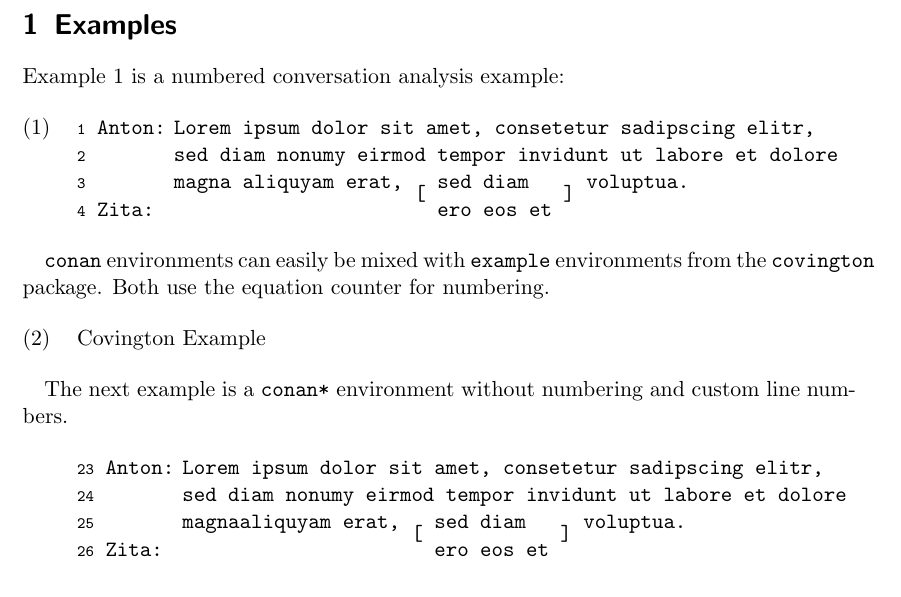
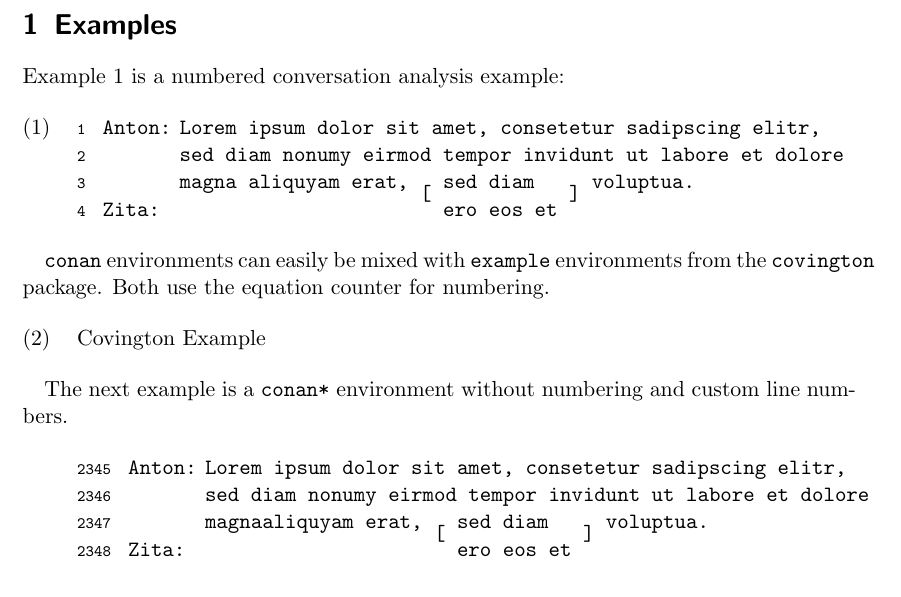
Before and after one commit to clorch/conan, a LaTeX document (conan.tex, which reads conan.sty): part of the page, cut so that both start at the same text. Compiled offline with pdfLaTeX.

Commit message:
Fixed line number alignment, improved speaker display

```diff
--- a/conan.sty
+++ b/conan.sty
@@ -32,12 +32,13 @@
 %--------------------------------------------------------------
 
 \NeedsTeXFormat{LaTeX2e}
-\ProvidesPackage{conan}[2015/01/17 Conversation Analysis Formatting]
+\ProvidesPackage{conan}[2015/01/31 Conversation Analysis Formatting]
 
 \RequirePackage{xstring}
 \RequirePackage{calc}
 \RequirePackage{kvoptions}
 \RequirePackage{setspace}
+\RequirePackage{keyval}
 
 \DeclareBoolOption{tt}
 \DeclareBoolOption{singlebracket}
@@ -46,16 +47,23 @@
 
 \ProcessKeyvalOptions*
 
+\newcommand*\conansetspeaker{A}
+\newcommand*\conansetmaxline{1}
+\define@key{conanset}{speaker}{\renewcommand*\conansetspeaker{#1}}
+\define@key{conanset}{maxline}{\renewcommand*\conansetmaxline{#1}}
 
 \newlength\@SpeakerWidth%
+\newlength\@LineNumberWidth%
 \newcounter{@SimulCnt}
 \newcounter{conanline}
 \setcounter{conanline}{1}%
 
-\newenvironment{conan}[1][A]%
+\newenvironment{conan}[1][]%
 {\noindent%
 	\ignorespaces%
-	\setlength\@SpeakerWidth{\widthof{#1:}}%
+	\setkeys{conanset}{#1}%
+	\setlength\@SpeakerWidth{\widthof{\conansetspeaker:}}%
+	\setlength\@LineNumberWidth{\widthof{\scriptsize\conansetmaxline~}}%
 	\refstepcounter{equation}%
 	\begin{spacing}{\conan@spacing}%
 	\begin{list}{(\theequation)}{%
@@ -70,10 +78,12 @@
 	\par\noindent%
 	\ignorespacesafterend}
 
-\newenvironment{conan*}[1][A]%
+\newenvironment{conan*}[1][]%
 {\noindent%
 	\ignorespaces%
-	\setlength\@SpeakerWidth{\widthof{#1:}}%
+	\setkeys{conanset}{#1}%
+	\setlength\@SpeakerWidth{\widthof{\conansetspeaker:}}%
+	\setlength\@LineNumberWidth{\widthof{\scriptsize\conansetmaxline~}}%
 	\begin{spacing}{\conan@spacing}%
 	\begin{list}{}{%
 		\setlength{\listparindent}{0pt}%
@@ -90,7 +100,7 @@
 
 \newenvironment{@vartab}[1]
 {\ifconan@linenumbers%
-	\begin{tabular}[t]{@{}r@{ }p{\@SpeakerWidth}@{ }*{#1}{l@{ }l@{ }}l@{}}%
+	\begin{tabular}[t]{@{}p{\@LineNumberWidth}@{ }p{\@SpeakerWidth}@{ }*{#1}{l@{ }l@{ }}l@{}}%
 \else%
 	\begin{tabular}[t]{@{}p{\@SpeakerWidth}@{ }*{#1}{l@{ }l@{ }}l@{}}%
 \fi}
@@ -142,7 +152,7 @@
 
 \newcommand{\alone}[2]{\ifconan@tt\ttfamily\fi%
 \ifconan@linenumbers%
-	\begin{tabular}[t]{@{}r@{ }p{\@SpeakerWidth}@{ }l}%
+	\begin{tabular}[t]{@{}p{\@LineNumberWidth}@{ }p{\@SpeakerWidth}@{ }l}%
 \else%
 	\begin{tabular}[t]{@{}p{\@SpeakerWidth}@{ }l}%
 \fi%
--- a/conan.tex
+++ b/conan.tex
@@ -15,7 +16,7 @@
 
 Example \ref{conan1} is a numbered conversation analysis example:
 
-\begin{conan}[Anton]
+\begin{conan}[speaker=Anton]
 	\alone{Anton}{Lorem ipsum dolor sit amet, consetetur sadipscing elitr, }
 	\alone{}{sed diam nonumy eirmod tempor invidunt ut labore et dolore }
 	\simul{}{magna aliquyam erat, [ sed diam ] voluptua.}{Zita}{[ ero eos et ] }
@@ -32,8 +33,8 @@ Covington Example
 
 The next example is a \texttt{conan*} environment without numbering and custom line numbers.
 
-\setcounter{conanline}{23}
-\begin{conan*}[Anton]
+\setcounter{conanline}{2345}
+\begin{conan*}[speaker=Anton,maxline=2345]
 	\alone{Anton}{Lorem ipsum dolor sit amet, consetetur sadipscing elitr, }
 	\alone{}{sed diam nonumy eirmod tempor invidunt ut labore et dolore }
 	\simul{}{magnaaliquyam erat, [ sed diam ] voluptua.}{Zita}{[ ero eos et ] }
```
Also changed, not shown: conan.pdf, conan.tex (2 more changed lines), 1 other file.
